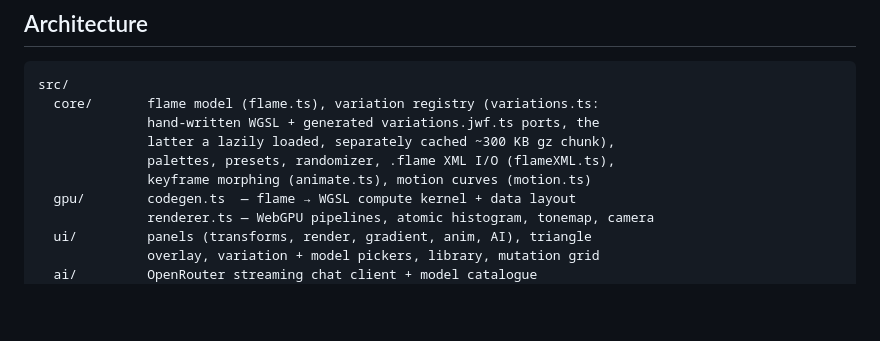
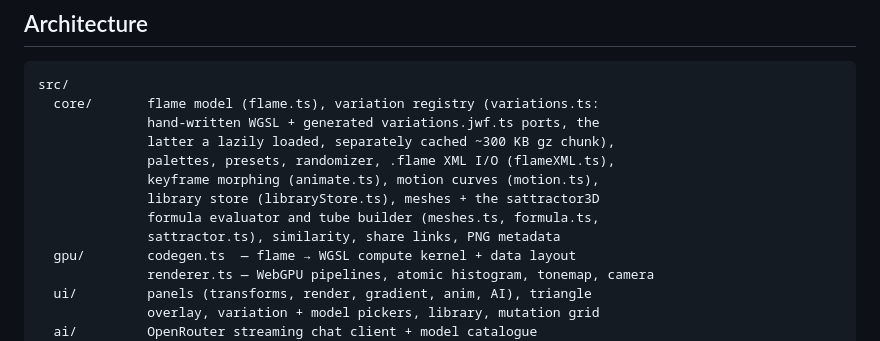
Before and after one commit to thepacket/wilderfire, a Markdown page: README.md, the part around one of its changes. Drawn GitHub-style; blank space fills up the shorter version.

```diff
--- a/README.md
+++ b/README.md
@@ -288,7 +299,10 @@ src/
               hand-written WGSL + generated variations.jwf.ts ports, the
               latter a lazily loaded, separately cached ~300 KB gz chunk),
               palettes, presets, randomizer, .flame XML I/O (flameXML.ts),
-              keyframe morphing (animate.ts), motion curves (motion.ts)
+              keyframe morphing (animate.ts), motion curves (motion.ts),
+              library store (libraryStore.ts), meshes + the sattractor3D
+              formula evaluator and tube builder (meshes.ts, formula.ts,
+              sattractor.ts), similarity, share links, PNG metadata
   gpu/        codegen.ts  — flame → WGSL compute kernel + data layout
               renderer.ts — WebGPU pipelines, atomic histogram, tonemap, camera
   ui/         panels (transforms, render, gradient, anim, AI), triangle
```
Also changed, not shown: other parts of README.md (+19 -8 lines).
